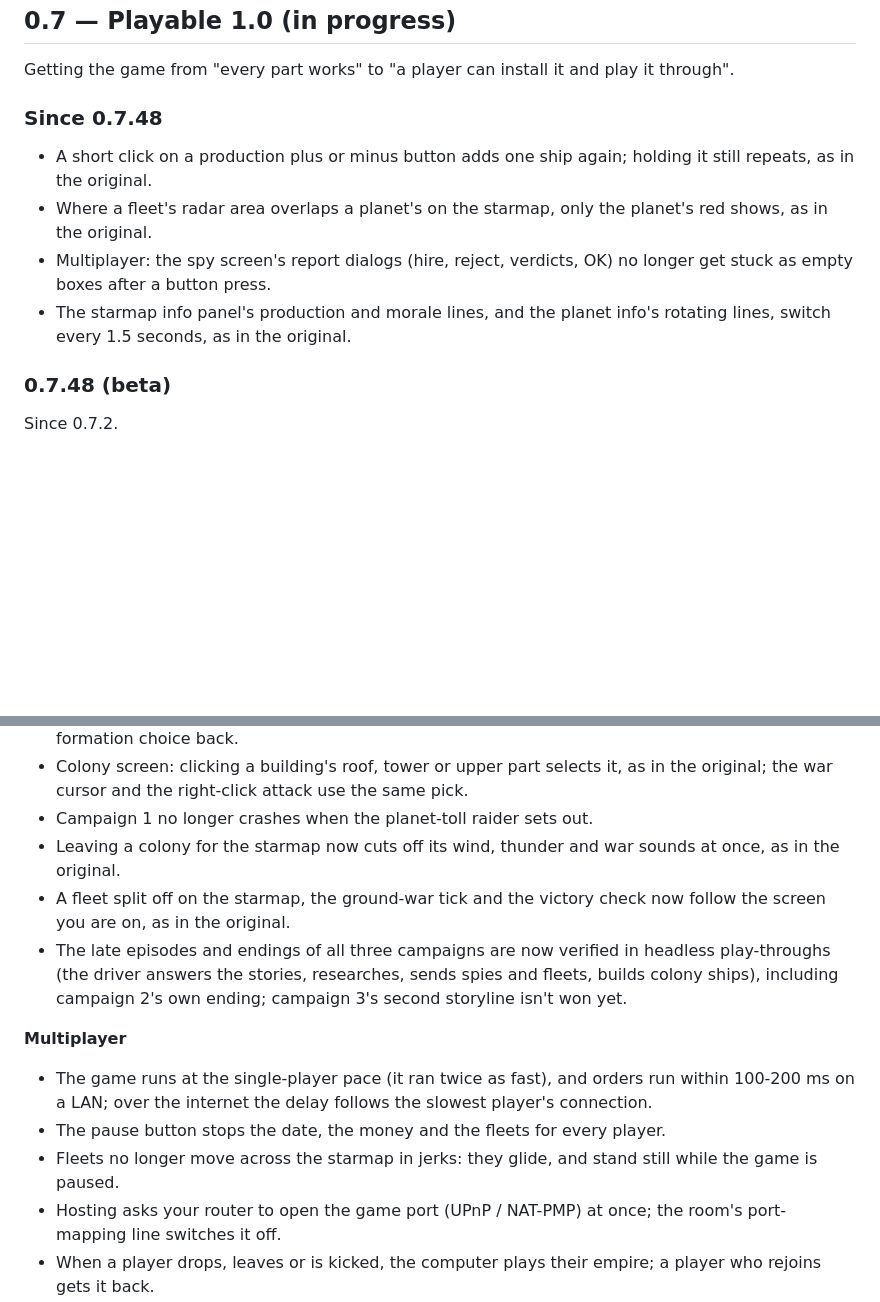
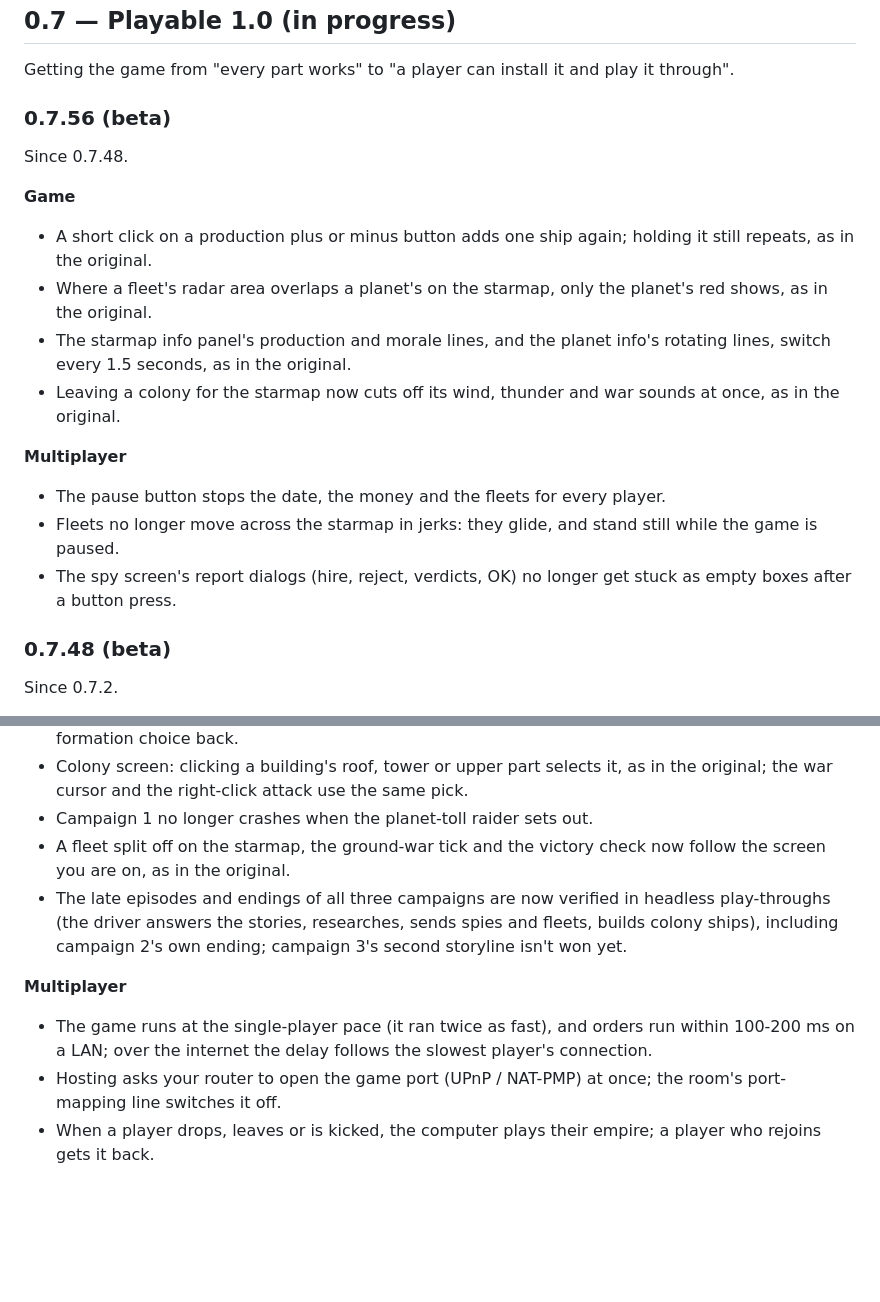
Before and after one commit to openIG2-org/openIG2, a Markdown page: CHANGELOG.md, 2 parts joined by grey strips. Rendered like a GitHub page; blank space fills up the shorter version.

Commit message:
Changelog: the 0.7.56 release, grouped, with what came since 0.7.48

```diff
--- a/CHANGELOG.md
+++ b/CHANGELOG.md
@@ -5,11 +5,21 @@ What changed in each version. Versions are MAJOR.MINOR.N (docs/VERSIONING.md).
 ## 0.7 — Playable 1.0 (in progress)
 Getting the game from "every part works" to "a player can install it and play it through".
 
-### Since 0.7.48
+### 0.7.56 (beta)
+Since 0.7.48.
+
+**Game**
+
 - A short click on a production plus or minus button adds one ship again; holding it still repeats, as in the original.
 - Where a fleet's radar area overlaps a planet's on the starmap, only the planet's red shows, as in the original.
-- Multiplayer: the spy screen's report dialogs (hire, reject, verdicts, OK) no longer get stuck as empty boxes after a button press.
 - The starmap info panel's production and morale lines, and the planet info's rotating lines, switch every 1.5 seconds, as in the original.
+- Leaving a colony for the starmap now cuts off its wind, thunder and war sounds at once, as in the original.
+
+**Multiplayer**
+
+- The pause button stops the date, the money and the fleets for every player.
+- Fleets no longer move across the starmap in jerks: they glide, and stand still while the game is paused.
+- The spy screen's report dialogs (hire, reject, verdicts, OK) no longer get stuck as empty boxes after a button press.
 
 ### 0.7.48 (beta)
 Since 0.7.2.
@@ -34,7 +44,6 @@ Since 0.7.2.
 - Colony screen: clicking a building's roof, tower or upper part selects it, as in the original; the war cursor and
   the right-click attack use the same pick.
 - Campaign 1 no longer crashes when the planet-toll raider sets out.
-- Leaving a colony for the starmap now cuts off its wind, thunder and war sounds at once, as in the original.
 - A fleet split off on the starmap, the ground-war tick and the victory check now follow the screen you are on, as in
   the original.
 - The late episodes and endings of all three campaigns are now verified in headless play-throughs (the driver answers
@@ -44,8 +53,6 @@ Since 0.7.2.
 **Multiplayer**
 
 - The game runs at the single-player pace (it ran twice as fast), and orders run within 100-200 ms on a LAN; over the internet the delay follows the slowest player's connection.
-- The pause button stops the date, the money and the fleets for every player.
-- Fleets no longer move across the starmap in jerks: they glide, and stand still while the game is paused.
 - Hosting asks your router to open the game port (UPnP / NAT-PMP) at once; the room's port-mapping line switches it off.
 - When a player drops, leaves or is kicked, the computer plays their empire; a player who rejoins gets it back.
 - An optional room setting, "Space battle formations" (off by default), lets every human side with six or more ships pick a formation before a real-time space battle; the battle waits for the other players.
```
